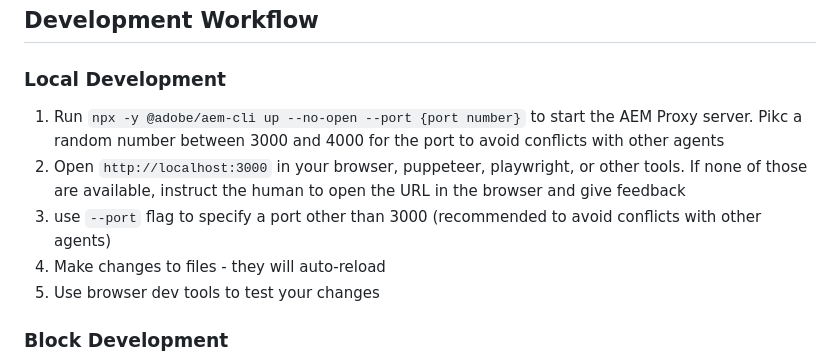
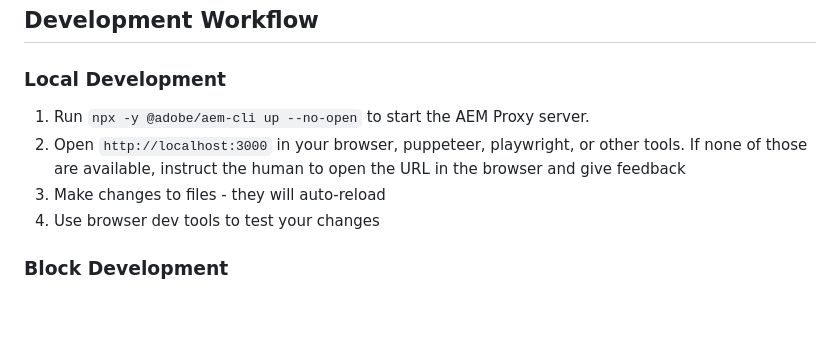
Before and after one commit to cloudadoption/food-network, a Markdown page: AGENTS.md, the part around the change. Rendered like a GitHub page; blank space fills up the shorter version.

Commit message:
remove port info

```diff
--- a/AGENTS.md
+++ b/AGENTS.md
@@ -115,9 +115,8 @@ Pages are progressively loaded in three phases to maximize performance. This pro
 
 ### Local Development
 
-1. Run `npx -y @adobe/aem-cli up --no-open --port {port number}` to start the AEM Proxy server. Pikc a random number between 3000 and 4000 for the port to avoid conflicts with other agents
+1. Run `npx -y @adobe/aem-cli up --no-open` to start the AEM Proxy server.
 2. Open `http://localhost:3000` in your browser, puppeteer, playwright, or other tools. If none of those are available, instruct the human to open the URL in the browser and give feedback
-  1. use `--port` flag to specify a port other than 3000 (recommended to avoid conflicts with other agents)
 3. Make changes to files - they will auto-reload
 4. Use browser dev tools to test your changes
 
```
